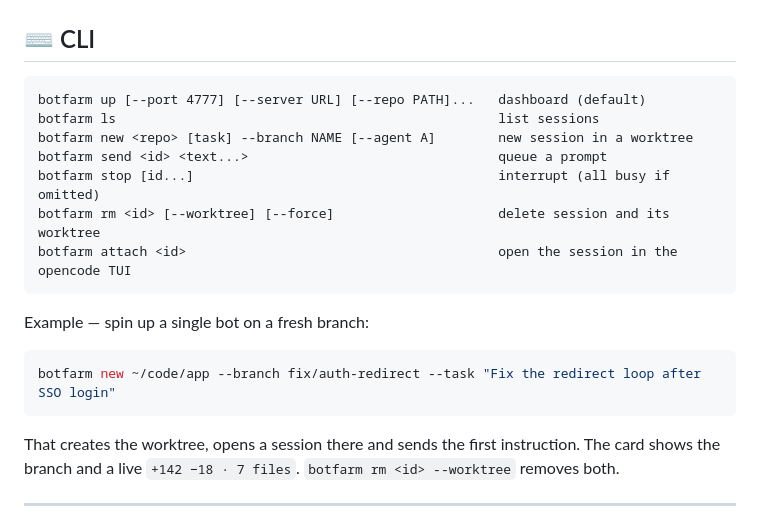
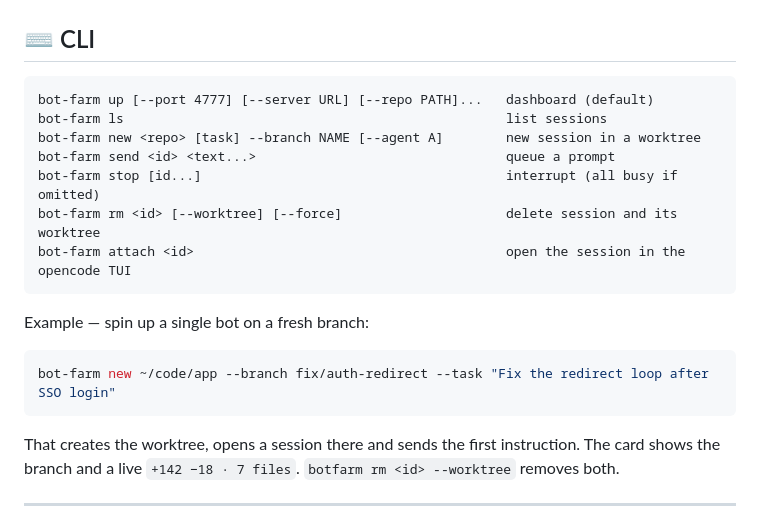
Before and after one commit to dirwin517/bot-farm, a Markdown page: README.md, the part around the change. Drawn GitHub-style.

Commit message:
command line has hyphens

````diff
--- a/README.md
+++ b/README.md
@@ -642,19 +642,19 @@ worktree's `.opencode/opencode.json` and take effect when the session restarts.
 ## ⌨️ CLI
 
 ```
-botfarm up [--port 4777] [--server URL] [--repo PATH]...   dashboard (default)
-botfarm ls                                                 list sessions
-botfarm new <repo> [task] --branch NAME [--agent A]        new session in a worktree
-botfarm send <id> <text...>                                queue a prompt
-botfarm stop [id...]                                       interrupt (all busy if omitted)
-botfarm rm <id> [--worktree] [--force]                     delete session and its worktree
-botfarm attach <id>                                        open the session in the opencode TUI
+bot-farm up [--port 4777] [--server URL] [--repo PATH]...   dashboard (default)
+bot-farm ls                                                 list sessions
+bot-farm new <repo> [task] --branch NAME [--agent A]        new session in a worktree
+bot-farm send <id> <text...>                                queue a prompt
+bot-farm stop [id...]                                       interrupt (all busy if omitted)
+bot-farm rm <id> [--worktree] [--force]                     delete session and its worktree
+bot-farm attach <id>                                        open the session in the opencode TUI
 ```
 
 Example — spin up a single bot on a fresh branch:
 
 ```bash
-botfarm new ~/code/app --branch fix/auth-redirect --task "Fix the redirect loop after SSO login"
+bot-farm new ~/code/app --branch fix/auth-redirect --task "Fix the redirect loop after SSO login"
 ```
 
 That creates the worktree, opens a session there and sends the first instruction. The card shows the branch and
````
